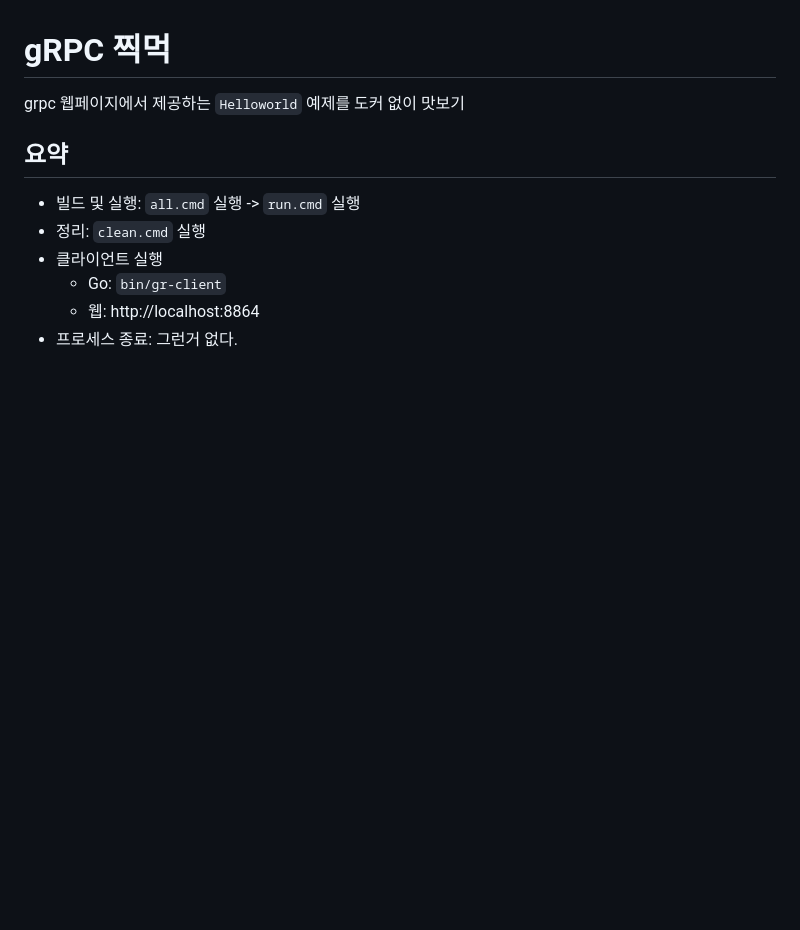
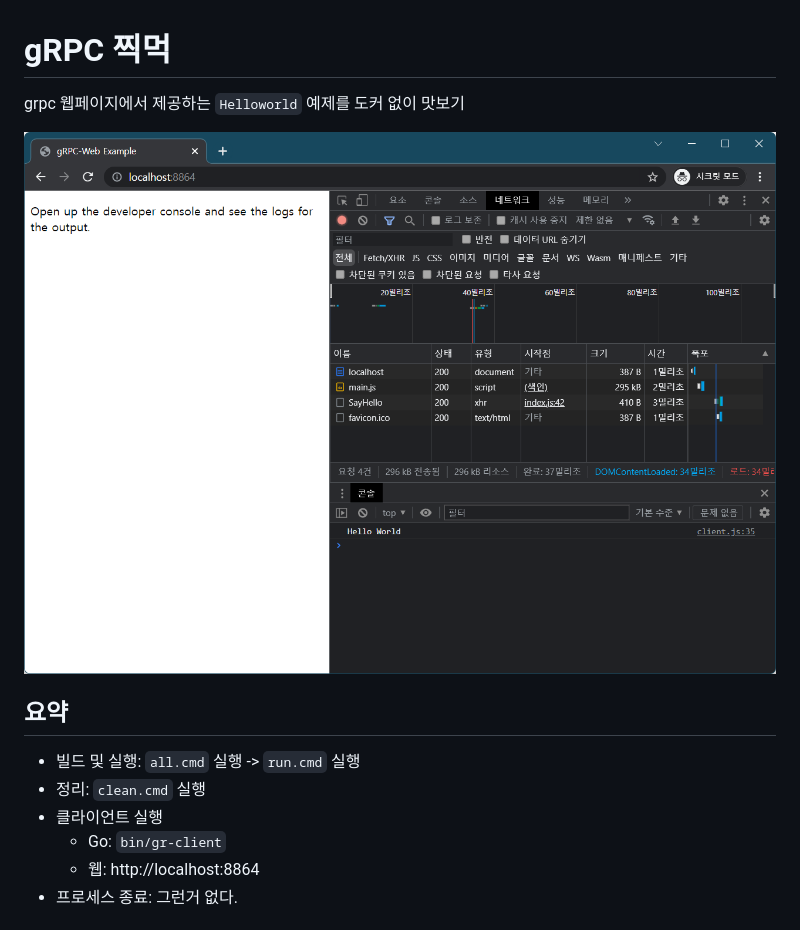
Before and after one commit to practice-golang/hello-grpc, a Markdown page: README.md, the part around the change. Drawn GitHub-style; pictures changed too: 스샷.png (added); blank space fills up the shorter version.

Commit message:
스샷 추가

```diff
--- a/README.md
+++ b/README.md
@@ -1,5 +1,7 @@
 # gRPC 찍먹
 grpc 웹페이지에서 제공하는 `Helloworld` 예제를 도커 없이 맛보기
+
+![스샷](스샷.png)
 
 ## 요약
 * 빌드 및 실행: `all.cmd` 실행 -> `run.cmd` 실행
```
